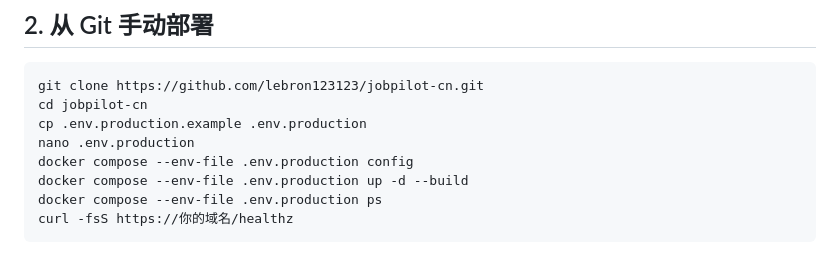
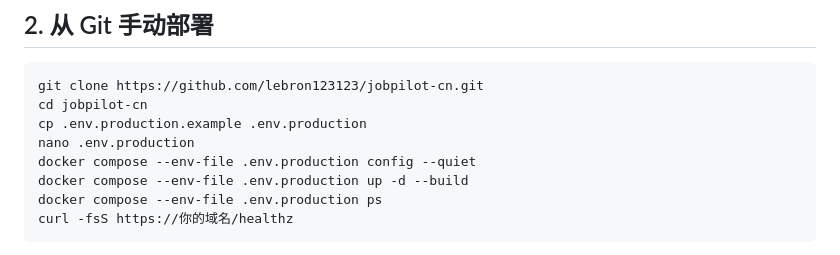
Before and after one commit to lebron123123/jobpilot-cn, a Markdown page: TENCENT_DEPLOY.md, the part around the change. Drawn GitHub-style.

Commit message:
Harden Tencent deployment instructions

```diff
--- a/TENCENT_DEPLOY.md
+++ b/TENCENT_DEPLOY.md
@@ -18,7 +18,7 @@ git clone https://github.com/lebron123123/jobpilot-cn.git
 cd jobpilot-cn
 cp .env.production.example .env.production
 nano .env.production
-docker compose --env-file .env.production config
+docker compose --env-file .env.production config --quiet
 docker compose --env-file .env.production up -d --build
 docker compose --env-file .env.production ps
 curl -fsS https://你的域名/healthz
```
